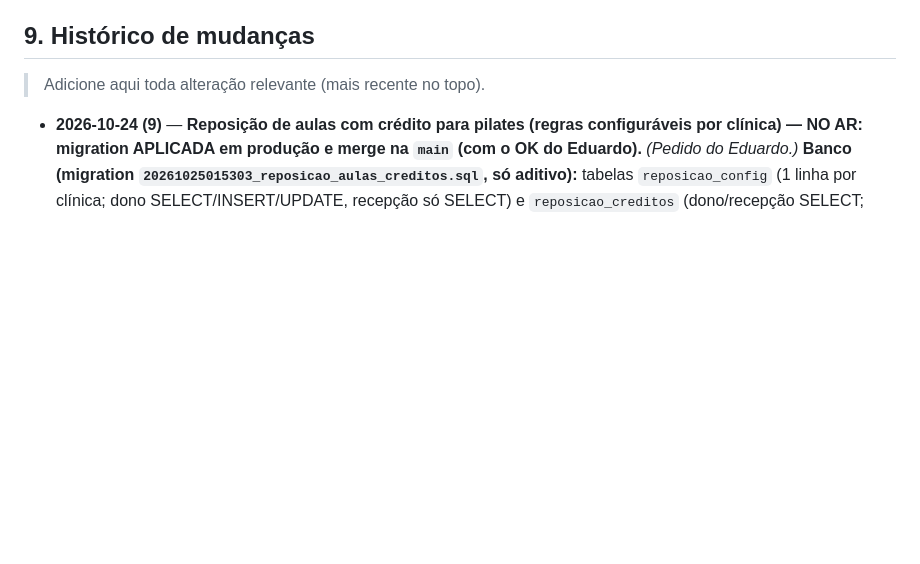
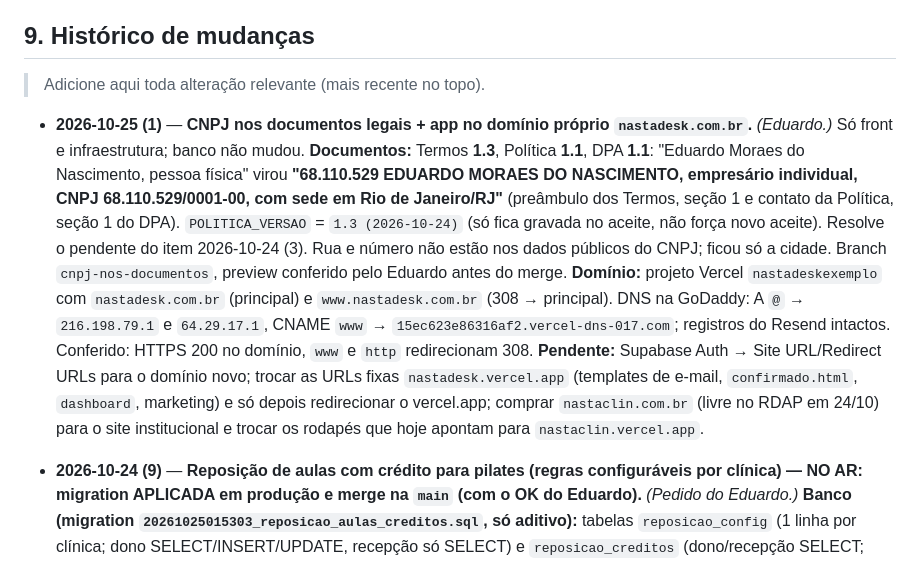
Before and after one commit to nastaclin/nastadesk, a Markdown page: CLAUDE.md, the part around the change. Drawn GitHub-style; blank space fills up the shorter version.

Commit message:
CLAUDE.md: CNPJ nos documentos legais e app em nastadesk.com.br
Co-Authored-By: Claude Opus 5.5 <noreply@anthropic.com>

```diff
--- a/CLAUDE.md
+++ b/CLAUDE.md
@@ -637,6 +637,11 @@ Acima do teto + contadores de "só menu" e limite diário), **formulário dos li
 
 > Adicione aqui toda alteração relevante (mais recente no topo).
 
+- **2026-10-25 (1)** — **CNPJ nos documentos legais + app no domínio próprio `nastadesk.com.br`.** *(Eduardo.)* Só front e infraestrutura; banco não mudou.
+  **Documentos:** Termos **1.3**, Política **1.1**, DPA **1.1**: "Eduardo Moraes do Nascimento, pessoa física" virou **"68.110.529 EDUARDO MORAES DO NASCIMENTO, empresário individual, CNPJ 68.110.529/0001-00, com sede em Rio de Janeiro/RJ"** (preâmbulo dos Termos, seção 1 e contato da Política, seção 1 do DPA). `POLITICA_VERSAO` = `1.3 (2026-10-24)` (só fica gravada no aceite, não força novo aceite). Resolve o pendente do item 2026-10-24 (3). Rua e número não estão nos dados públicos do CNPJ; ficou só a cidade. Branch `cnpj-nos-documentos`, preview conferido pelo Eduardo antes do merge.
+  **Domínio:** projeto Vercel `nastadeskexemplo` com `nastadesk.com.br` (principal) e `www.nastadesk.com.br` (308 → principal). DNS na GoDaddy: A `@` → `216.198.79.1` e `64.29.17.1`, CNAME `www` → `15ec623e86316af2.vercel-dns-017.com`; registros do Resend intactos. Conferido: HTTPS 200 no domínio, `www` e `http` redirecionam 308.
+  **Pendente:** Supabase Auth → Site URL/Redirect URLs para o domínio novo; trocar as URLs fixas `nastadesk.vercel.app` (templates de e-mail, `confirmado.html`, `dashboard`, marketing) e só depois redirecionar o vercel.app; comprar `nastaclin.com.br` (livre no RDAP em 24/10) para o site institucional e trocar os rodapés que hoje apontam para `nastaclin.vercel.app`.
+
 - **2026-10-24 (9)** — **Reposição de aulas com crédito para pilates (regras configuráveis por clínica) — NO AR: migration APLICADA em produção e merge na `main` (com o OK do Eduardo).** *(Pedido do Eduardo.)*
   **Banco (migration `20261025015303_reposicao_aulas_creditos.sql`, só aditivo):** tabelas `reposicao_config` (1 linha por clínica; dono SELECT/INSERT/UPDATE, recepção só SELECT) e `reposicao_creditos` (dono/recepção SELECT; INSERT/UPDATE/DELETE revogados — escrita só por RPC); funções `reposicao_pode_gerir`, `reposicao_calcular_expira`; gatilho `trg_reposicao_consulta` em `consultas` (DELETE e UPDATE OF status: reposição cancelada/excluída devolve o crédito; aula original "descancelada" anula o crédito); RPCs autenticadas `reposicao_registrar_falta`, `reposicao_agendar`, `reposicao_cancelar_credito`; RPCs públicas (anon) `reposicao_publica_info`, `reposicao_publica_creditos`, `reposicao_publica_lotados`, `reposicao_publica_agendar` (+ `reposicao_publica_aluno` interna, sem grant). Nenhuma coluna/constraint de tabela existente muda. Coluna `reposicoes_anteriores` evita crédito em dobro (reposição cancelada pelo menu e depois "avisou a falta").
   **Teste em produção numa transação desfeita: 41/41** — fixtures de 2 clínicas e papéis simulados por JWT: regras de prazo/modalidade/pacote/exceção, crédito em dobro bloqueado, devolução pelo gatilho, isolamento entre clínicas (dono não grava config de outra), limites das regras, escrita direta na tabela bloqueada, anon sem leitura da tabela e o fluxo público. Conferido depois: **zero resíduo** (nenhuma tabela/função/gatilho/linha de teste ficou).
```
